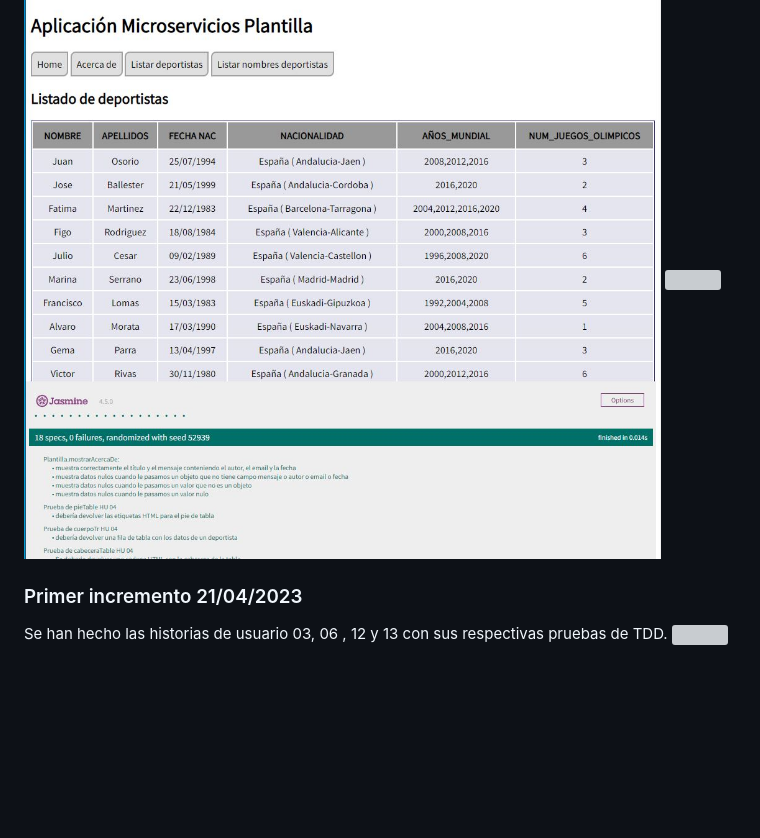
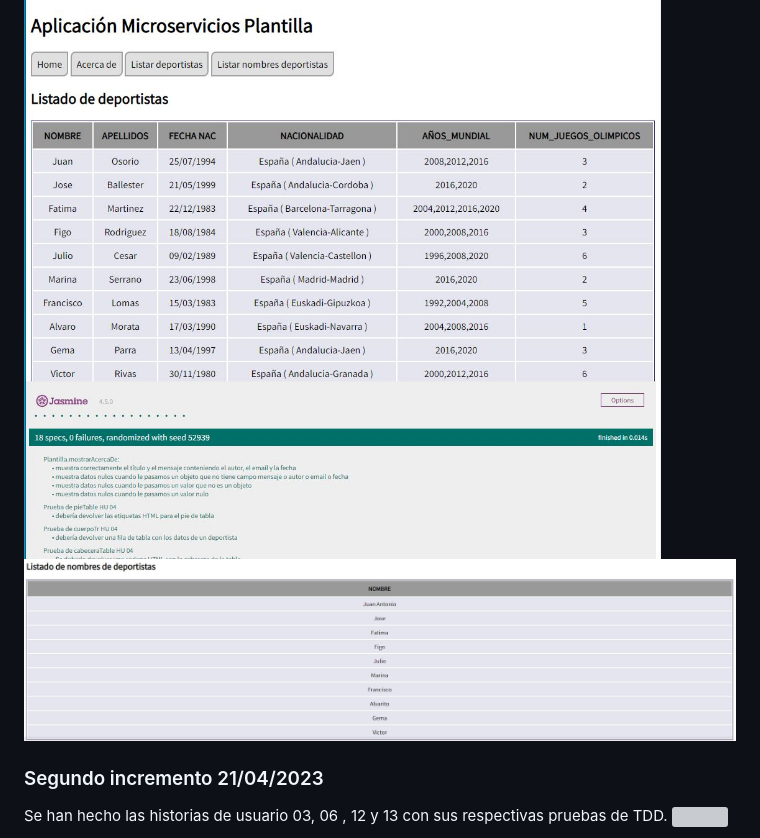
Before and after one commit to UJA-DAGIL-22-23/dagil-2022-2023-practica-3-Fjml0023, a Markdown page: README.md, the part around the change. GitHub-like rendering; blank space fills up the shorter version; grey boxes are pictures that could not be loaded.

Commit message:
actualizacion readme bien

```diff
--- a/README.md
+++ b/README.md
@@ -161,9 +161,9 @@ Se han hecho las historias de usuario 01, 02 y 04 con sus respectivas pruebas de
 
 Funcioalidades del primer incremento:
 <img src='/Capturas_de_pantalla/Funcionalidades_Incremento1.JPG'>
-<img src='/Capturas_de_pantalla/Funcionalidades_Incremento1.1.JPG'>
+<img src='/Capturas_de_pantalla/Funcionalidades_Incremento1.2.JPG'>
 
-### Primer incremento 21/04/2023
+### Segundo incremento 21/04/2023
 Se han hecho las historias de usuario 03, 06 , 12 y 13 con sus respectivas pruebas de TDD.
 <img src='/Capturas_de_pantalla/Trello/Tablero_de_trello_segundo_incremento.JPG'>
 
```
